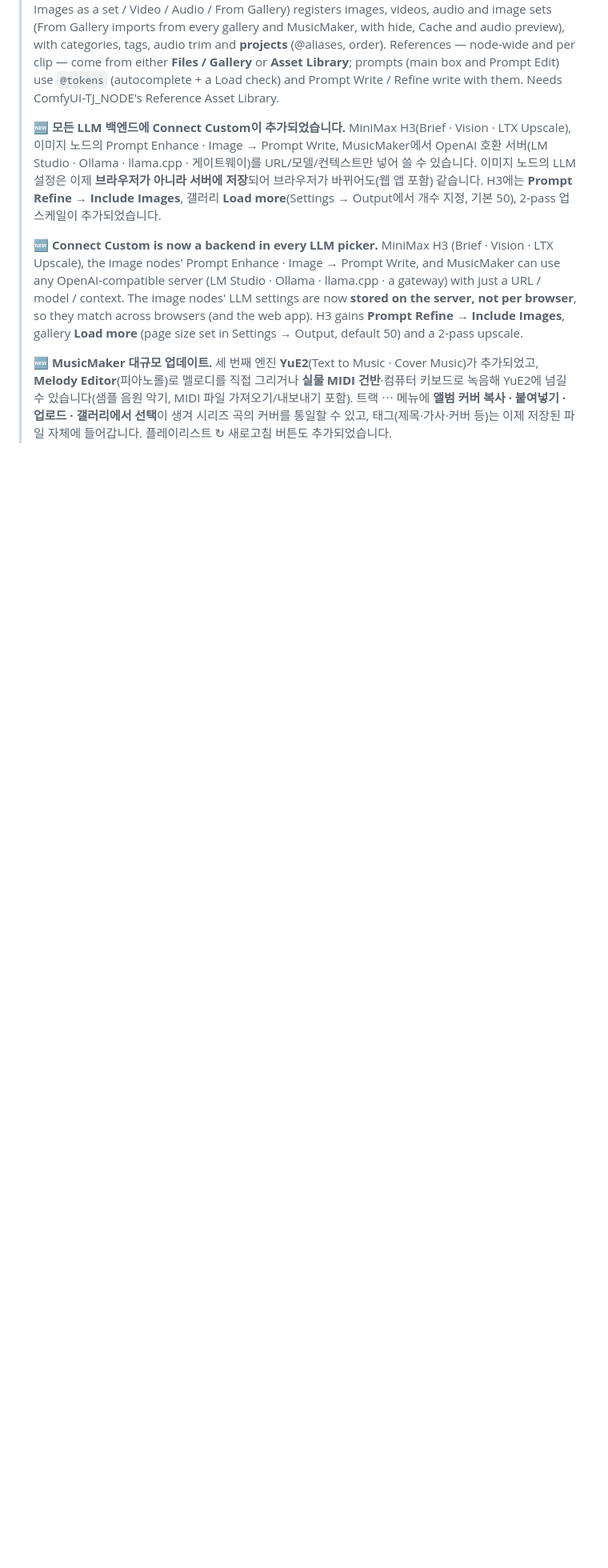
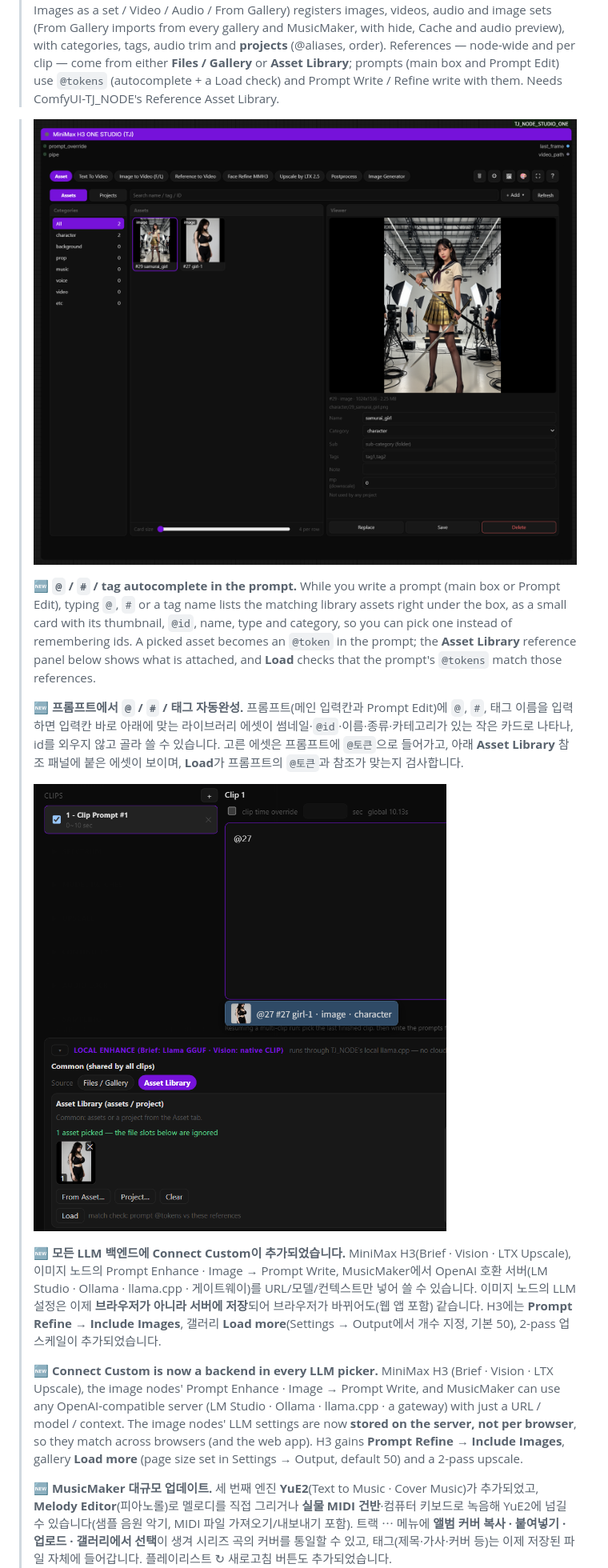
Before and after one commit to designloves2/ComfyUI-TJ_NODE_STUDIO_ONE, a Markdown page: README.md, the part around one of its changes. Shown at 80% size. GitHub-like rendering; pictures changed too: docs/asset-mode.png (added), docs/asset-tag.png (added); blank space fills up the shorter version.

Commit message:
README: 11 nodes overview image, Asset tab image, @ / # / tag autocomplete note with image
Co-Authored-By: Claude Sonnet 5.5 <noreply@anthropic.com>

```diff
--- a/README.md
+++ b/README.md
@@ -46,6 +48,15 @@
 > 🆕 **MiniMax H3에 Asset Library가 추가되었습니다.** 첫 번째 **Asset 탭**의 **+ Add ▾** 메뉴(Single Image / Images as a set / Video / Audio / From Gallery)로 이미지·영상·오디오·이미지 세트를 등록하고(From Gallery는 모든 갤러리·MusicMaker에서 가져오며 숨김·Cache·미리듣기를 지원), 카테고리·태그·구간 자르기, **프로젝트**(@별칭·순서)를 관리합니다. 참조 이미지는 노드 전체와 클립별 모두 **Files / Gallery** 또는 **Asset Library** 중 하나를 골라 쓰고, 프롬프트(메인 입력칸과 Prompt Edit 모두)에는 `@토큰`(자동완성 + Load 검사)을 쓰며 Prompt Write/Refine도 `@토큰`으로 작성합니다. ComfyUI-TJ_NODE의 Reference Asset Library가 필요합니다.
 >
 > 🆕 **MiniMax H3 now has an Asset Library.** The first **Asset tab**'s **+ Add ▾** menu (Single Image / Images as a set / Video / Audio / From Gallery) registers images, videos, audio and image sets (From Gallery imports from every gallery and MusicMaker, with hide, Cache and audio preview), with categories, tags, audio trim and **projects** (@aliases, order). References — node-wide and per clip — come from either **Files / Gallery** or **Asset Library**; prompts (main box and Prompt Edit) use `@tokens` (autocomplete + a Load check) and Prompt Write / Refine write with them. Needs ComfyUI-TJ_NODE's Reference Asset Library.
+
+>
+> ![MiniMax H3 Asset tab: categories, assets, viewer and details](docs/asset-mode.png)
+>
+> 🆕 **`@` / `#` / tag autocomplete in the prompt.** While you write a prompt (main box or Prompt Edit), typing `@`, `#` or a tag name lists the matching library assets right under the box, as a small card with its thumbnail, `@id`, name, type and category, so you can pick one instead of remembering ids. A picked asset becomes an `@token` in the prompt; the **Asset Library** reference panel below shows what is attached, and **Load** checks that the prompt's `@tokens` match those references.
+>
+> 🆕 **프롬프트에서 `@` / `#` / 태그 자동완성.** 프롬프트(메인 입력칸과 Prompt Edit)에 `@`, `#`, 태그 이름을 입력하면 입력칸 바로 아래에 맞는 라이브러리 에셋이 썸네일·`@id`·이름·종류·카테고리가 있는 작은 카드로 나타나, id를 외우지 않고 골라 쓸 수 있습니다. 고른 에셋은 프롬프트에 `@토큰`으로 들어가고, 아래 **Asset Library** 참조 패널에 붙은 에셋이 보이며, **Load**가 프롬프트의 `@토큰`과 참조가 맞는지 검사합니다.
+>
+> ![Asset tag suggestion under the prompt box, and the Asset Library reference panel](docs/asset-tag.png)
 >
 > 🆕 **모든 LLM 백엔드에 Connect Custom이 추가되었습니다.** MiniMax H3(Brief · Vision · LTX Upscale), 이미지 노드의 Prompt Enhance · Image → Prompt Write, MusicMaker에서 OpenAI 호환 서버(LM Studio · Ollama · llama.cpp · 게이트웨이)를 URL/모델/컨텍스트만 넣어 쓸 수 있습니다. 이미지 노드의 LLM 설정은 이제 **브라우저가 아니라 서버에 저장**되어 브라우저가 바뀌어도(웹 앱 포함) 같습니다. H3에는 **Prompt Refine → Include Images**, 갤러리 **Load more**(Settings → Output에서 개수 지정, 기본 50), 2-pass 업스케일이 추가되었습니다.
 >
```
Also changed, not shown: other parts of README.md (+2 -0 lines), 1 other file.
